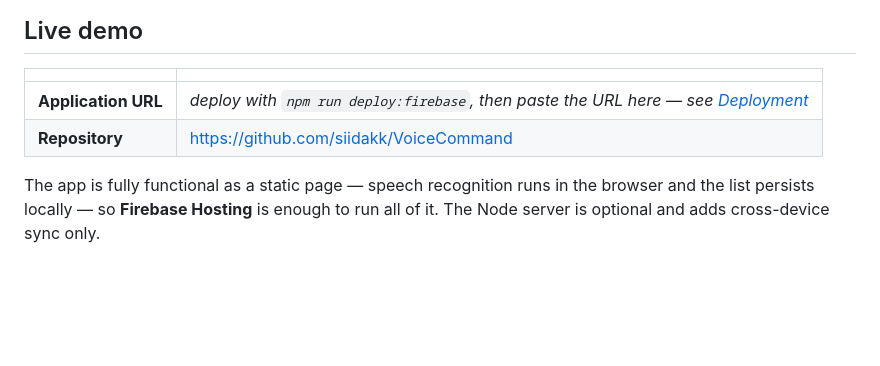
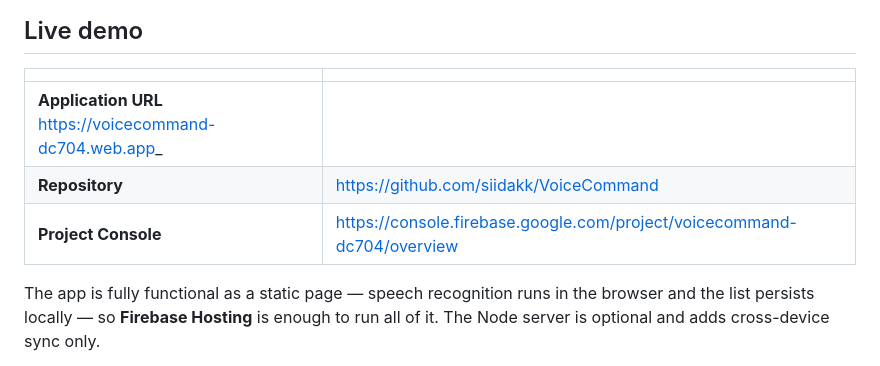
Before and after one commit to siidakk/VoiceCommand, a Markdown page: README.md, the part around the change. Rendered like a GitHub page; blank space fills up the shorter version.

```diff
--- a/README.md
+++ b/README.md
@@ -18,8 +18,9 @@ lists no dependencies at all.
 
 | | |
 |---|---|
-| **Application URL** | _deploy with `npm run deploy:firebase`, then paste the URL here — see [Deployment](#deployment)_ |
+| **Application URL** https://voicecommand-dc704.web.app_ |
 | **Repository** | https://github.com/siidakk/VoiceCommand |
+| **Project Console** | https://console.firebase.google.com/project/voicecommand-dc704/overview |
 
 The app is fully functional as a static page — speech recognition runs in the
 browser and the list persists locally — so **Firebase Hosting** is enough to run
```
